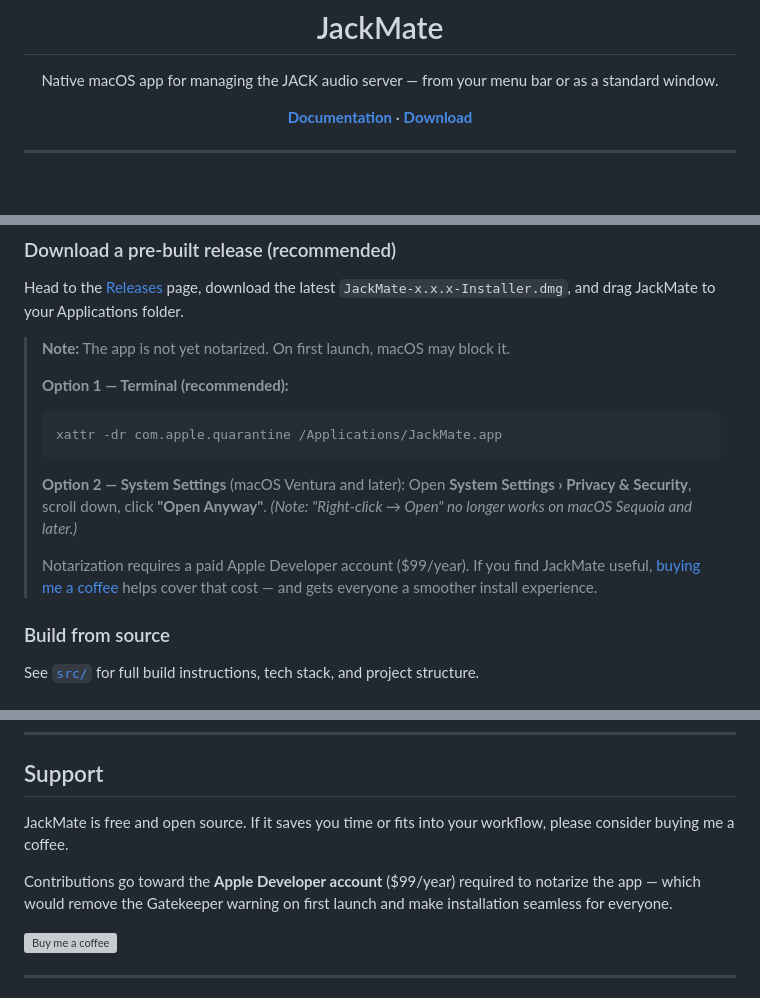
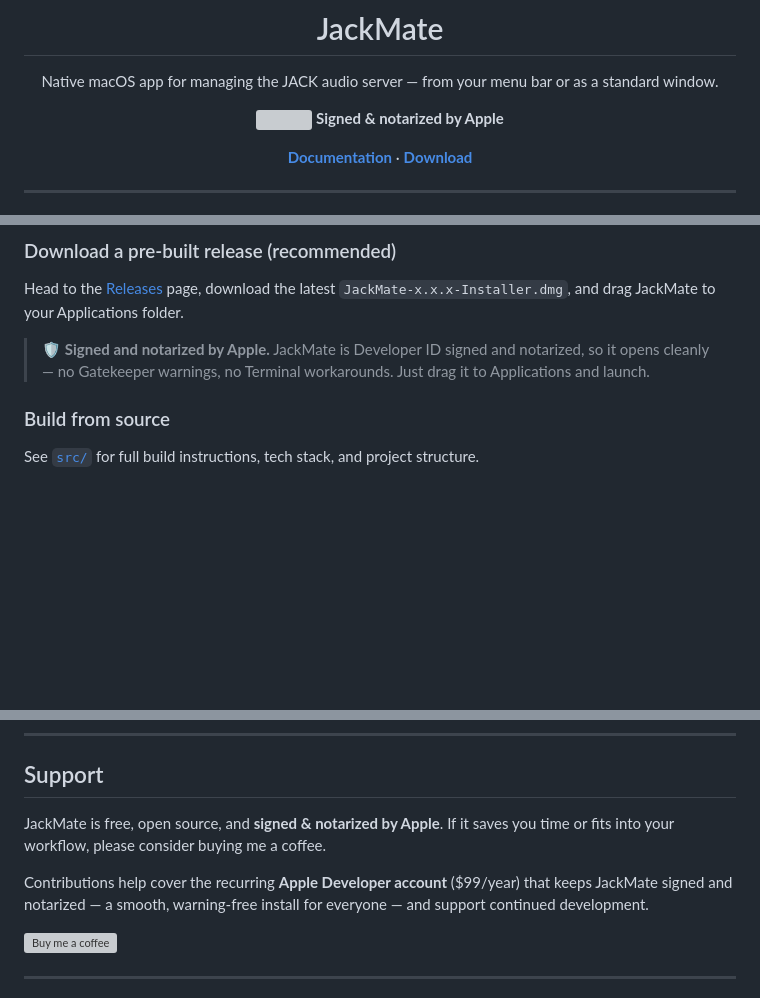
Before and after one commit to zinc75/JackMate, a Markdown page: README.md, 3 parts joined by grey strips. Drawn GitHub-style; blank space fills up the shorter version; grey boxes are pictures that could not be loaded.

Commit message:
[JackMate] docs: README — signed & notarized by Apple (drop the Gatekeeper workaround)

````diff
--- a/README.md
+++ b/README.md
@@ -12,6 +12,10 @@
   <h1>JackMate</h1>
   <p>Native macOS app for managing the JACK audio server — from your menu bar or as a standard window.</p>
 
+  <p>
+    <img src="https://raw.githubusercontent.com/zinc75/JackMate/gh-pages/assets/notarized-badge.png" width="15" alt="">
+    <strong>Signed &amp; notarized by Apple</strong>
+  </p>
 
   **[Documentation](https://zinc75.github.io/JackMate/)** · **[Download](https://github.com/zinc75/JackMate/releases)**
 
@@ -84,19 +88,7 @@ Full documentation at **[zinc75.github.io/JackMate](https://zinc75.github.io/Jac
 
 Head to the [Releases](https://github.com/zinc75/JackMate/releases) page, download the latest `JackMate-x.x.x-Installer.dmg`, and drag JackMate to your Applications folder.
 
-> **Note:** The app is not yet notarized. On first launch, macOS may block it.
->
-> **Option 1 — Terminal (recommended):**
-> ```bash
-> xattr -dr com.apple.quarantine /Applications/JackMate.app
-> ```
->
-> **Option 2 — System Settings** (macOS Ventura and later):
-> Open **System Settings › Privacy & Security**, scroll down, click **"Open Anyway"**.
-> *(Note: "Right-click → Open" no longer works on macOS Sequoia and later.)*
->
-> Notarization requires a paid Apple Developer account ($99/year). If you find JackMate useful,
-> [buying me a coffee](#support) helps cover that cost — and gets everyone a smoother install experience.
+> 🛡️ **Signed and notarized by Apple.** JackMate is Developer ID signed and notarized, so it opens cleanly — no Gatekeeper warnings, no Terminal workarounds. Just drag it to Applications and launch.
 
 ### Build from source
 
@@ -116,9 +108,9 @@ Contributions are welcome:
 
 ## Support
 
-JackMate is free and open source. If it saves you time or fits into your workflow, please consider buying me a coffee.
+JackMate is free, open source, and **signed & notarized by Apple**. If it saves you time or fits into your workflow, please consider buying me a coffee.
 
-Contributions go toward the **Apple Developer account** ($99/year) required to notarize the app — which would remove the Gatekeeper warning on first launch and make installation seamless for everyone.
+Contributions help cover the recurring **Apple Developer account** ($99/year) that keeps JackMate signed and notarized — a smooth, warning-free install for everyone — and support continued development.
 
 [![Buy me a coffee](https://img.buymeacoffee.com/button-api/?text=Buy%20me%20a%20coffee&emoji=&slug=zinc75&button_colour=FFDD00&font_colour=000000&font_family=Lato&outline_colour=000000&coffee_colour=ffffff)](https://www.buymeacoffee.com/zinc75)
 
````
